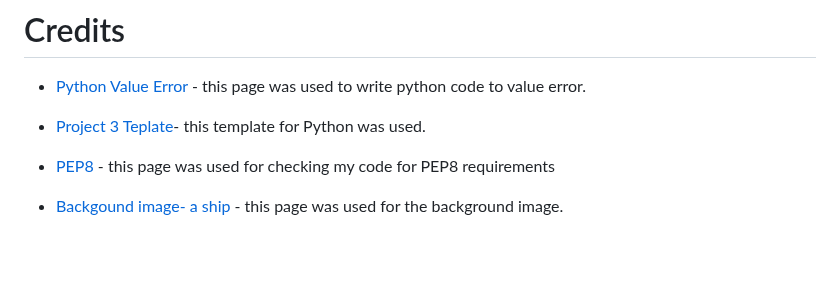
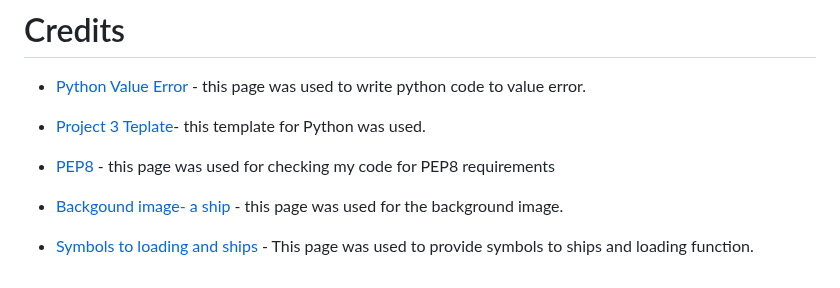
Before and after one commit to mariaarnesson/battleship_game_project3, a Markdown page: README.md, the part around the change. Rendered like a GitHub page; blank space fills up the shorter version.

Commit message:
Added link to page on credits README.md

```diff
--- a/README.md
+++ b/README.md
@@ -134,3 +134,4 @@ Testing information can be found in separate [testing.md](TESTING.md) file
 - [Project 3 Teplate](https://github.com/Code-Institute-Org/python-essentials-template)- this template for Python was used.
 - [PEP8](https://pep8ci.herokuapp.com/#) - this page was used for checking my code for PEP8 requirements
 - [Backgound image- a ship](https://www.freepik.com/free-vector/vector-cartoon-pirate-ship-water-sand-beach-bay_4393922.htm#query=battleship&position=3&from_view=search&track=sph) - this page was used for the background image.
+- [Symbols to loading and ships](https://www.textfacescopy.com/loading-symbol.html) - This page was used to provide symbols to ships and loading function.
```
